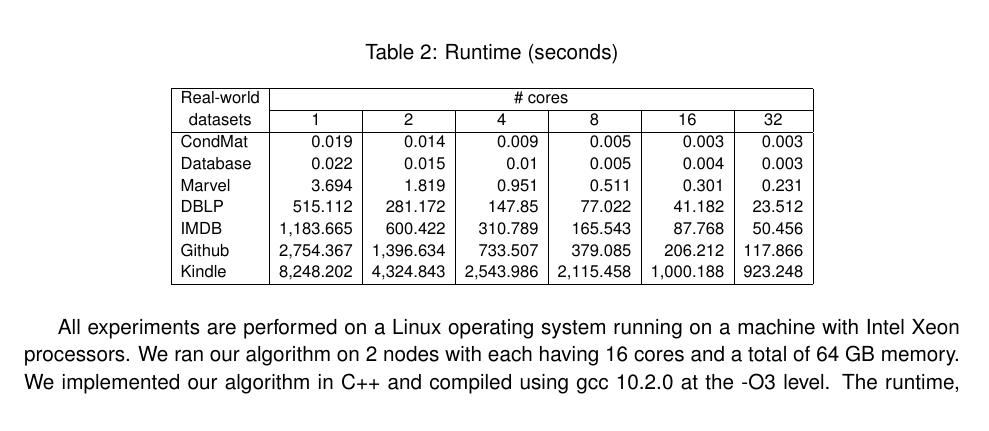
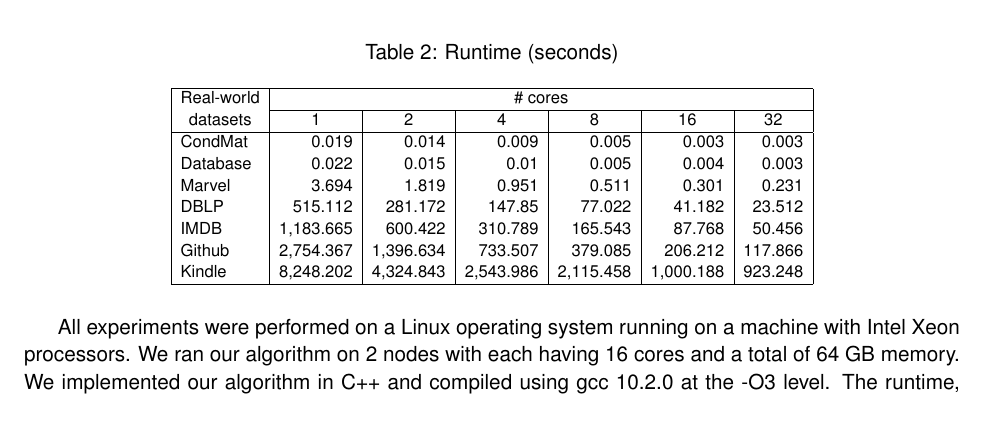
Before and after one commit to Deerjason/par6cycle, a LaTeX paper (paper/report.tex): part of page 5 of 7, cut so that both start at the same text. Compiled offline with pdfLaTeX.

Commit message:
Small change to report

```diff
--- a/paper/report.tex
+++ b/paper/report.tex
@@ -294,7 +294,7 @@ In this section, we present the runtime of our algorithm on real-world datasets,
   }
 \end{table}
 
-All experiments are performed on a Linux operating system running on a machine with Intel Xeon processors.
+All experiments were performed on a Linux operating system running on a machine with Intel Xeon processors.
 We ran our algorithm on 2 nodes with each having 16 cores and a total of 64 GB memory.
 We implemented our algorithm in C++ and compiled using gcc 10.2.0 at the -O3 level.
 The runtime, in seconds, is shown in Table \ref{tab:runtime}.
```
Also changed, not shown: paper/report.pdf.
